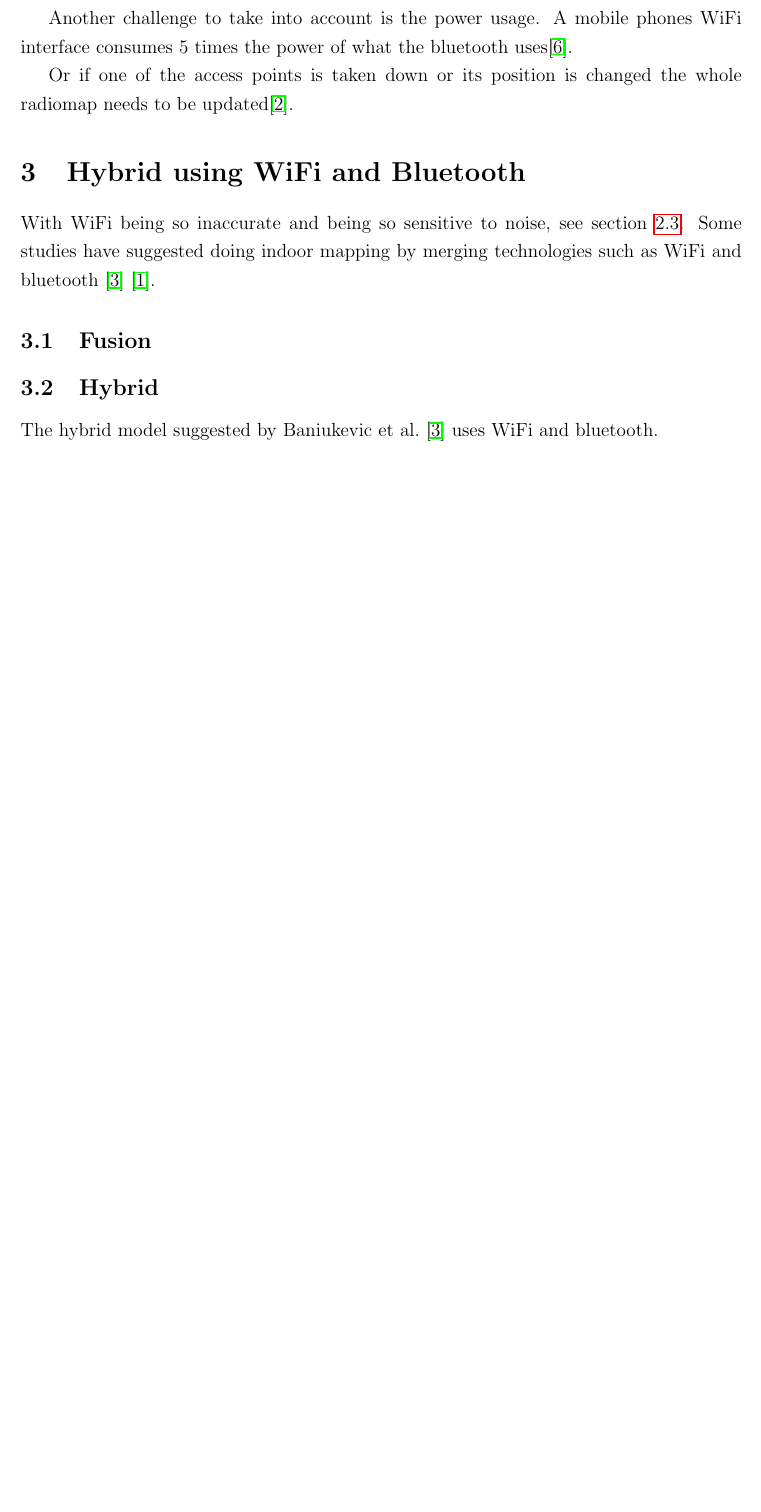
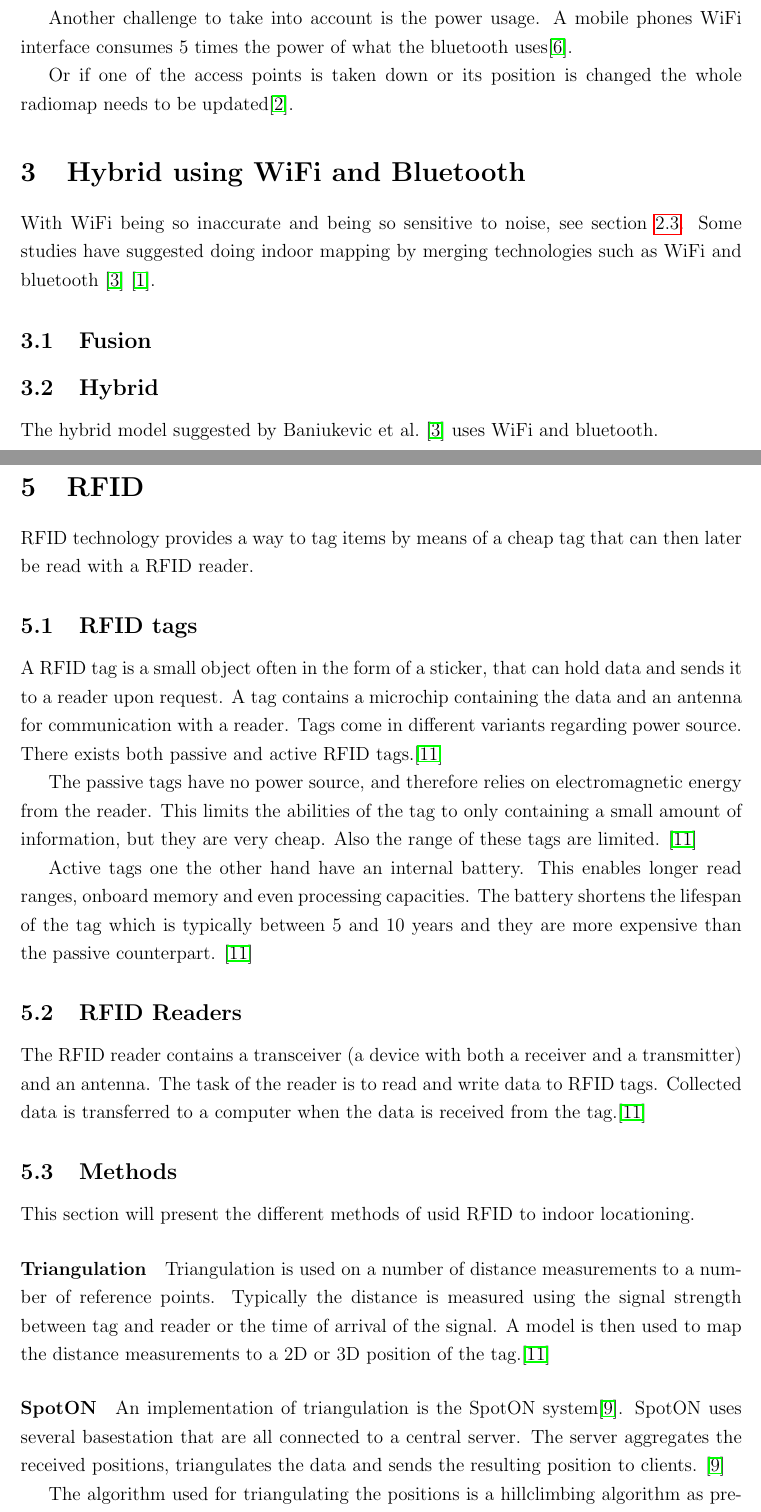
Before and after one commit to mst-f15/survey, a LaTeX paper (main.tex, which reads content/rfid.tex, content/triangulation.tex): part of page 3 of 5 before the commit and two parts of pages 3 and 4 of 7 after it, the two joined at a grey line, cut so that both start at the same text, the shorter picture padded with empty space. Compiled offline with pdfLaTeX.

Commit message:
section on triangulation with rfid

```diff
--- /dev/null
+++ b/content/rfid.tex
@@ -0,0 +1,27 @@
+\section{RFID}
+RFID technology provides a way to tag items by means of a cheap tag that can then later be read with a RFID reader.
+
+\subsection{RFID tags}
+A RFID tag is a small object often in the form of a sticker, that can hold data and sends it to a reader upon request.
+A tag contains a microchip containing the data and an antenna for communication with a reader.
+Tags come in different variants regarding power source.
+There exists both passive and active RFID tags.\cite{rfidreview}
+
+The passive tags have no power source, and therefore relies on electromagnetic energy from the reader.
+This limits the abilities of the tag to only containing a small amount of information, but they are very cheap.
+Also the range of these tags are limited. \cite{rfidreview}
+
+Active tags one the other hand have an internal battery.
+This enables longer read ranges, onboard memory and even processing capacities.
+The battery shortens the lifespan of the tag which is typically between 5 and 10 years and they are more expensive than the passive counterpart. \cite{rfidreview}
+
+\subsection{RFID Readers}
+The RFID reader contains a transceiver (a device with both a receiver and a transmitter) and an antenna.
+The task of the reader is to read and write data to RFID tags.
+Collected data is transferred to a computer when the data is received from the tag.\cite{rfidreview}
+
+\subsection{Methods}
+This section will present the different methods of usid RFID to indoor locationing.
+
+
+\input{content/triangulation}
--- /dev/null
+++ b/content/triangulation.tex
@@ -0,0 +1,11 @@
+\paragraph{Triangulation}
+Triangulation is used on a number of distance measurements to a number of reference points.
+Typically the distance is measured using the signal strength between tag and reader or the time of arrival of the signal.
+A model is then used to map the distance measurements to a 2D or 3D position of the tag.\cite{rfidreview}
+
+\paragraph{SpotON}
+An implementation of triangulation is the SpotON system\cite{spoton}.
+SpotON uses several basestation that are all connected to a central server.
+The server aggregates the received positions, triangulates the data and sends the resulting position to clients. \cite{spoton}
+
+The algorithm used for triangulating the positions is a hillclimbing algorithm as presented in section 3.3.1 of \citet{spoton}.
--- a/main.tex
+++ b/main.tex
@@ -48,6 +48,8 @@ this is the abstract...
 
 \section{Hybrid using WiFi and Bluetooth}
 \input{content/hybrid}
+\section{RFID}
+\input{content/rfid}
 
 \section{Conclusion}
 
```
Also changed, not shown: bibliography.bib (+6 -0 lines), content/triangulation.tex (16 more changed lines).
